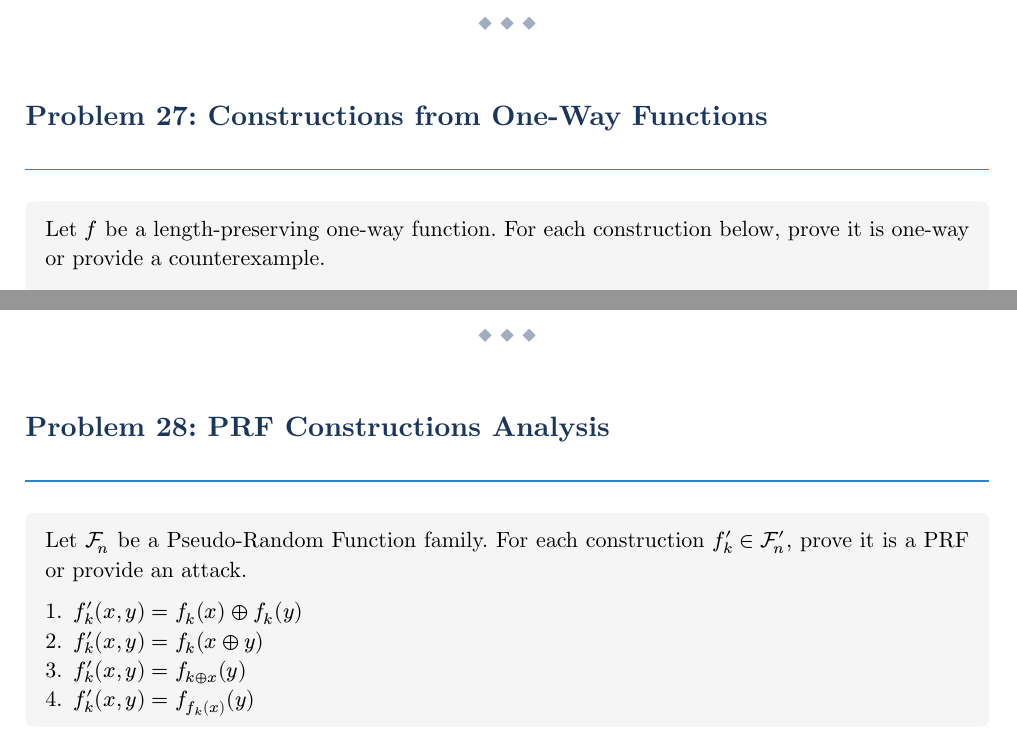
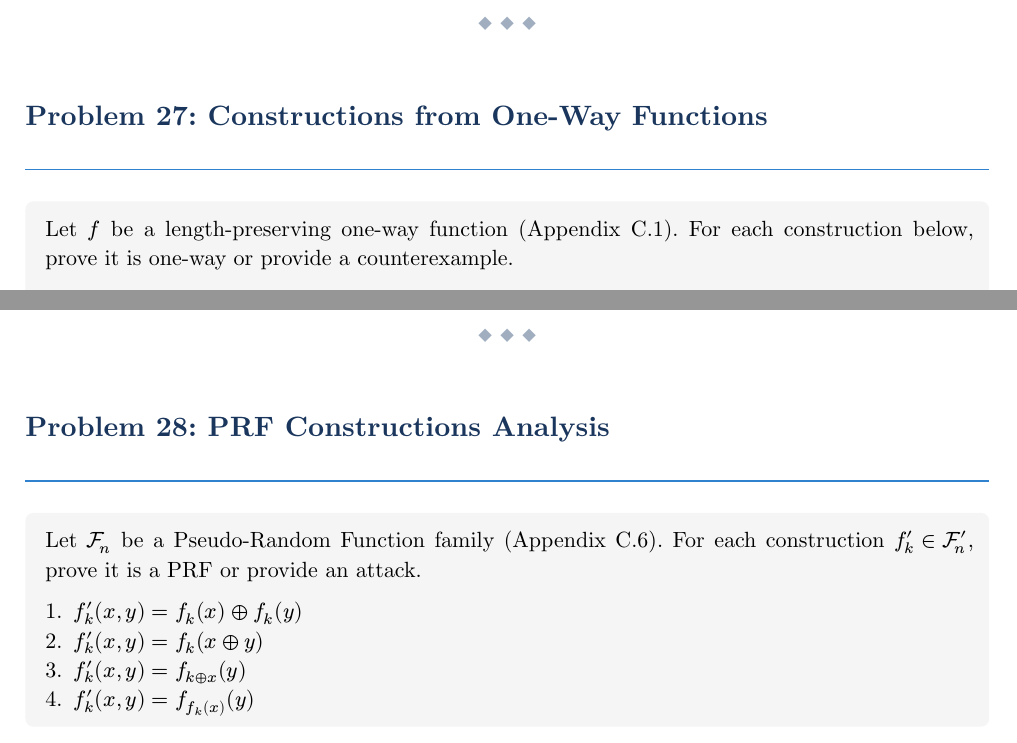
Before and after one commit to sambuaneesh/pois-problemset-1, a Typst document (main.typ, which reads problems/p19-xor-prf.typ, problems/p21-prf-xor-input.typ, problems/p27-owf-constructions.typ): two parts of pages 69 and 72 of 80, joined at a grey line, cut so that both start at the same text. Compiled offline with Typst 0.15.

Commit message:
new cross references

```diff
--- a/problems/p19-xor-prf.typ
+++ b/problems/p19-xor-prf.typ
@@ -8,7 +8,7 @@
   radius: 4pt,
   width: 100%,
 )[
-  *Task:* Let $cal(F) : {0,1}^n times {0,1}^n -> {0,1}^n$ be a PRF and let $cal(G)(k, (x, y)) = cal(F)(k, x) xor cal(F)(k, y)$. Prove that $cal(G)$ is *not* a PRF.
+  *Task:* Let $cal(F) : {0,1}^n times {0,1}^n -> {0,1}^n$ be a PRF #link(<prf>)[(Appendix C.6)] and let $cal(G)(k, (x, y)) = cal(F)(k, x) xor cal(F)(k, y)$. Prove that $cal(G)$ is *not* a PRF.
 ]
 
 #v(0.8em)
--- a/problems/p21-prf-xor-input.typ
+++ b/problems/p21-prf-xor-input.typ
@@ -8,7 +8,7 @@
   radius: 4pt,
   width: 100%,
 )[
-  *Task:* Let $cal(F) : {0,1}^n times {0,1}^n -> {0,1}^n$ be a PRF. Prove that $cal(H)(k, x) = cal(F)(k, x) xor x$ is also a PRF.
+  *Task:* Let $cal(F) : {0,1}^n times {0,1}^n -> {0,1}^n$ be a PRF #link(<prf>)[(Appendix C.6)]. Prove that $cal(H)(k, x) = cal(F)(k, x) xor x$ is also a PRF.
 ]
 
 #v(0.8em)
--- a/problems/p27-owf-constructions.typ
+++ b/problems/p27-owf-constructions.typ
@@ -8,7 +8,7 @@
   radius: 4pt,
   width: 100%,
 )[
-  Let $f$ be a length-preserving one-way function. For each construction below, prove it is one-way or provide a counterexample.
+  Let $f$ be a length-preserving one-way function #link(<one-way-functions>)[(Appendix C.1)]. For each construction below, prove it is one-way or provide a counterexample.
 
   + $f_0(x) = f(f(x))$
   + $f_1(x, y) := f(x) || f(x xor y)$
--- a/problems/p28-prf-variants.typ
+++ b/problems/p28-prf-variants.typ
@@ -8,7 +8,7 @@
   radius: 4pt,
   width: 100%,
 )[
-  Let $cal(F)_n$ be a Pseudo-Random Function family. For each construction $f'_k in cal(F)'_n$, prove it is a PRF or provide an attack.
+  Let $cal(F)_n$ be a Pseudo-Random Function family #link(<prf>)[(Appendix C.6)]. For each construction $f'_k in cal(F)'_n$, prove it is a PRF or provide an attack.
 
   + $f'_k (x, y) = f_k (x) xor f_k (y)$
   + $f'_k (x, y) = f_k (x xor y)$
```
Also changed, not shown: problems/p22-otp-nonzero.typ (+1 -1 lines), problems/p23-cpa-construction.typ (+1 -1 lines), problems/p24-2time-impossible.typ (+1 -1 lines), problems/p26-negligibility.typ (+1 -1 lines), main.pdf.
